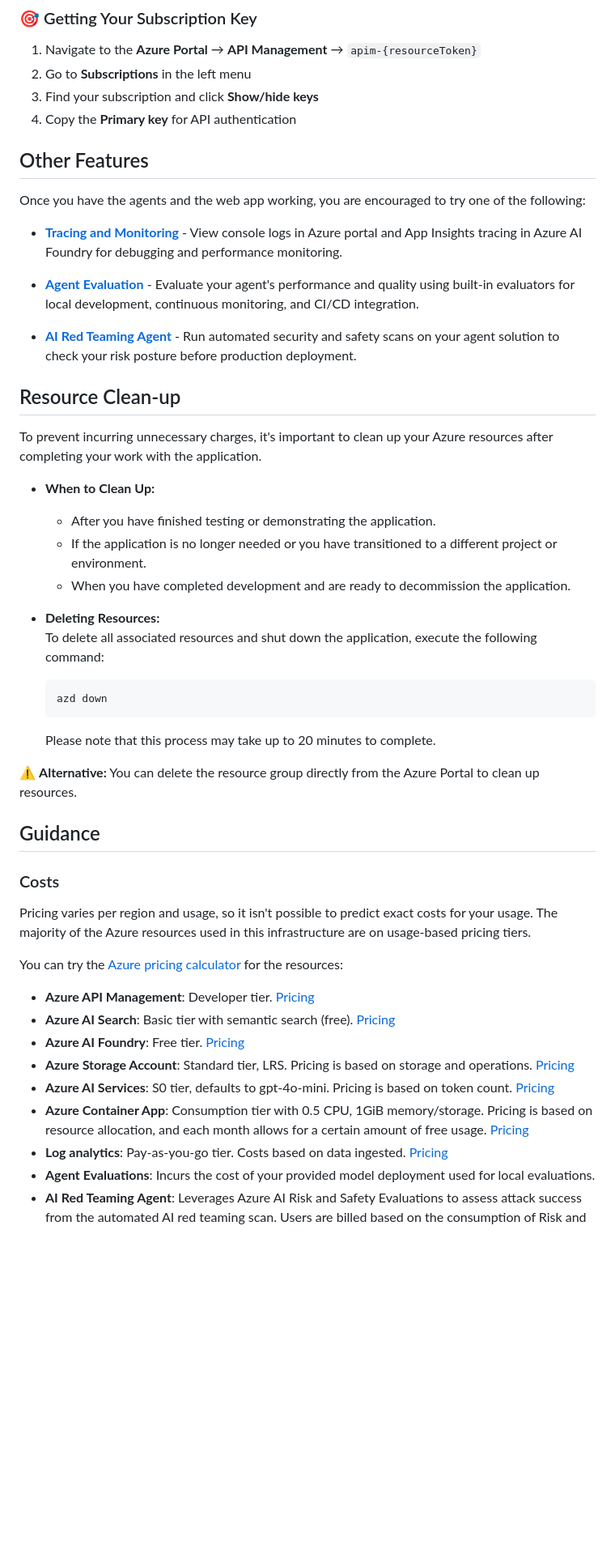
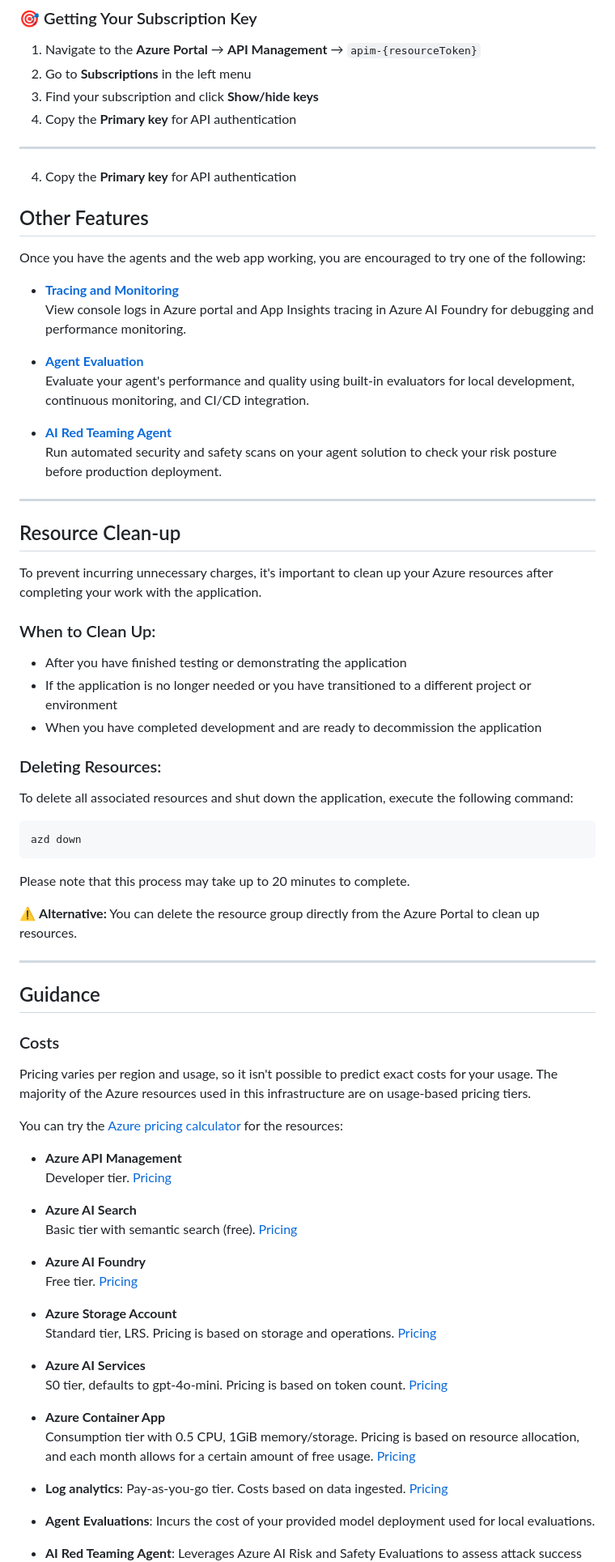
Before and after one commit to vinod-soni-microsoft/get-started-with-ai-agents-with-apim, a Markdown page: README.md, the part around the change printed below. Shown: that part at 81% size. Drawn GitHub-style; blank space fills up the shorter version.

````diff
--- a/README.md
+++ b/README.md
@@ -167,36 +220,46 @@ curl -X POST "https://apim-{resourceToken}.azure-api.net/aiagent/chat" \
 3. Find your subscription and click **Show/hide keys**
 4. Copy the **Primary key** for API authentication
 
+---
+4. Copy the **Primary key** for API authentication
+
 
 ## Other Features
 
 Once you have the agents and the web app working, you are encouraged to try one of the following:
 
-- **[Tracing and Monitoring](./docs/other_features.md#tracing-and-monitoring)** - View console logs in Azure portal and App Insights tracing in Azure AI Foundry for debugging and performance monitoring.
+- **[Tracing and Monitoring](./docs/other_features.md#tracing-and-monitoring)**
+  View console logs in Azure portal and App Insights tracing in Azure AI Foundry for debugging and performance monitoring.
 
-- **[Agent Evaluation](./docs/other_features.md#agent-evaluation)** - Evaluate your agent's performance and quality using built-in evaluators for local development, continuous monitoring, and CI/CD integration.
+- **[Agent Evaluation](./docs/other_features.md#agent-evaluation)**
+  Evaluate your agent's performance and quality using built-in evaluators for local development, continuous monitoring, and CI/CD integration.
 
-- **[AI Red Teaming Agent](./docs/other_features.md#ai-red-teaming-agent)** - Run automated security and safety scans on your agent solution to check your risk posture before production deployment.
+- **[AI Red Teaming Agent](./docs/other_features.md#ai-red-teaming-agent)**
+  Run automated security and safety scans on your agent solution to check your risk posture before production deployment.
+
+---
 
 ## Resource Clean-up
 
 To prevent incurring unnecessary charges, it's important to clean up your Azure resources after completing your work with the application.
 
-- **When to Clean Up:**
-  - After you have finished testing or demonstrating the application.
-  - If the application is no longer needed or you have transitioned to a different project or environment.
-  - When you have completed development and are ready to decommission the application.
+### When to Clean Up:
+- After you have finished testing or demonstrating the application
+- If the application is no longer needed or you have transitioned to a different project or environment
+- When you have completed development and are ready to decommission the application
 
-- **Deleting Resources:**
-  To delete all associated resources and shut down the application, execute the following command:
+### Deleting Resources:
+To delete all associated resources and shut down the application, execute the following command:
 
-  ```bash
-  azd down
-  ```
+```bash
+azd down
+```
 
-  Please note that this process may take up to 20 minutes to complete.
+Please note that this process may take up to 20 minutes to complete.
 
 ⚠️ **Alternative:** You can delete the resource group directly from the Azure Portal to clean up resources.
+
+---
 
 ## Guidance
 
@@ -207,12 +270,23 @@ The majority of the Azure resources used in this infrastructure are on usage-bas
 
 You can try the [Azure pricing calculator](https://azure.microsoft.com/pricing/calculator) for the resources:
 
-- **Azure API Management**: Developer tier. [Pricing](https://azure.microsoft.com/pricing/details/api-management/)
-- **Azure AI Search**: Basic tier with semantic search (free). [Pricing](https://azure.microsoft.com/pricing/details/search/)
-- **Azure AI Foundry**: Free tier. [Pricing](https://azure.microsoft.com/pricing/details/ai-studio/)
-- **Azure Storage Account**: Standard tier, LRS. Pricing is based on storage and operations. [Pricing](https://azure.microsoft.com/pricing/details/storage/blobs/)
-- **Azure AI Services**: S0 tier, defaults to gpt-4o-mini. Pricing is based on token count. [Pricing](https://azure.microsoft.com/pricing/details/cognitive-services/)
-- **Azure Container App**: Consumption tier with 0.5 CPU, 1GiB memory/storage. Pricing is based on resource allocation, and each month allows for a certain amount of free usage. [Pricing](https://azure.microsoft.com/pricing/details/container-apps/)
+- **Azure API Management**
+  Developer tier. [Pricing](https://azure.microsoft.com/pricing/details/api-management/)
+
+- **Azure AI Search**
+  Basic tier with semantic search (free). [Pricing](https://azure.microsoft.com/pricing/details/search/)
+
+- **Azure AI Foundry**
+  Free tier. [Pricing](https://azure.microsoft.com/pricing/details/ai-studio/)
+
+- **Azure Storage Account**
+  Standard tier, LRS. Pricing is based on storage and operations. [Pricing](https://azure.microsoft.com/pricing/details/storage/blobs/)
+
+- **Azure AI Services**
+  S0 tier, defaults to gpt-4o-mini. Pricing is based on token count. [Pricing](https://azure.microsoft.com/pricing/details/cognitive-services/)
+
+- **Azure Container App**
+  Consumption tier with 0.5 CPU, 1GiB memory/storage. Pricing is based on resource allocation, and each month allows for a certain amount of free usage. [Pricing](https://azure.microsoft.com/pricing/details/container-apps/)
 - **Log analytics**: Pay-as-you-go tier. Costs based on data ingested. [Pricing](https://azure.microsoft.com/pricing/details/monitor/)
 - **Agent Evaluations**: Incurs the cost of your provided model deployment used for local evaluations.
 - **AI Red Teaming Agent**: Leverages Azure AI Risk and Safety Evaluations to assess attack success from the automated AI red teaming scan. Users are billed based on the consumption of Risk and Safety Evaluations as listed in [our Azure pricing page](https://azure.microsoft.com/pricing/details/ai-foundry/). Click on the tab labeled “Complete AI Toolchain” to view the pricing details.
````
Also changed, not shown: other parts of README.md (+74 -19 lines).
